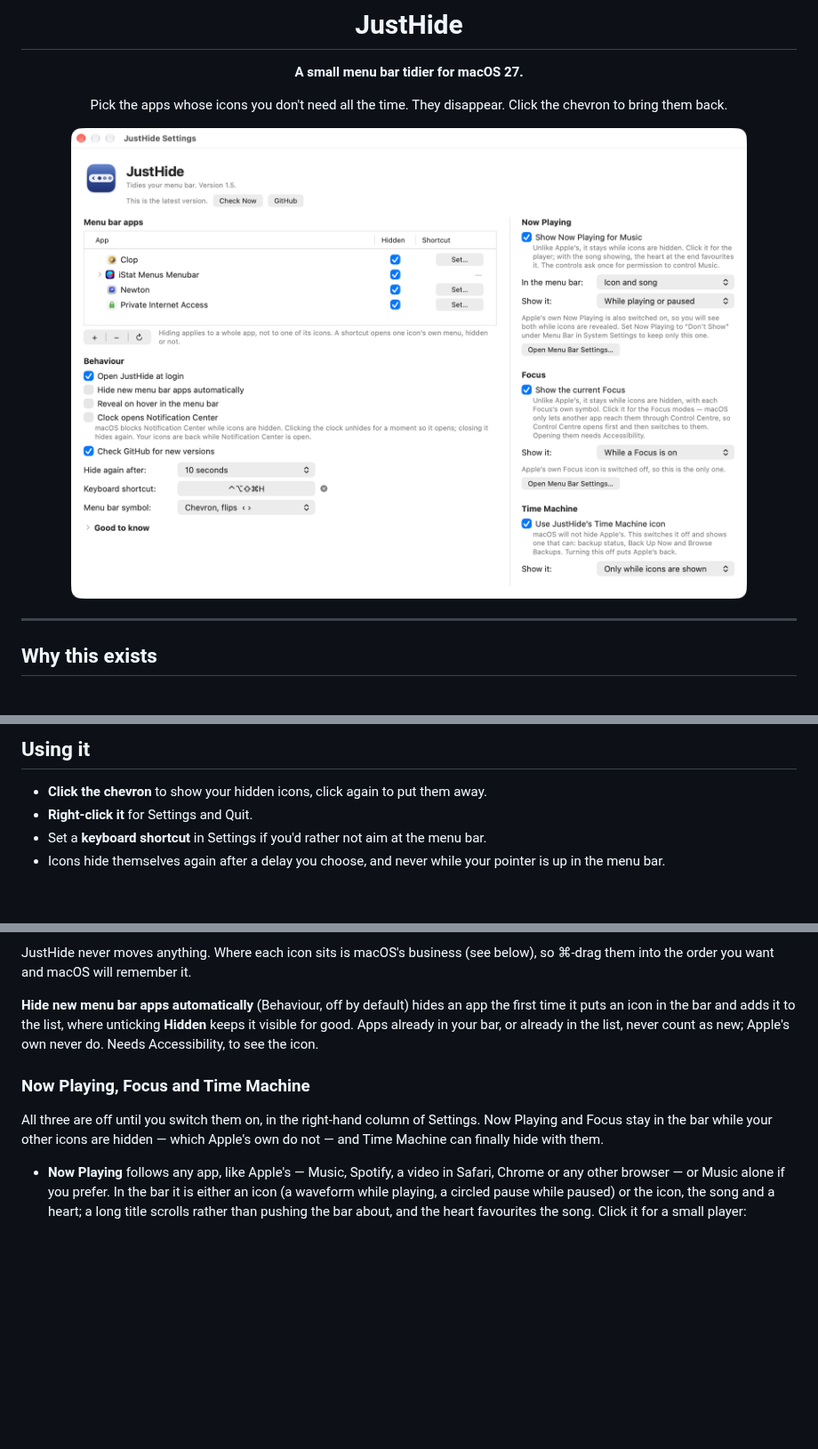
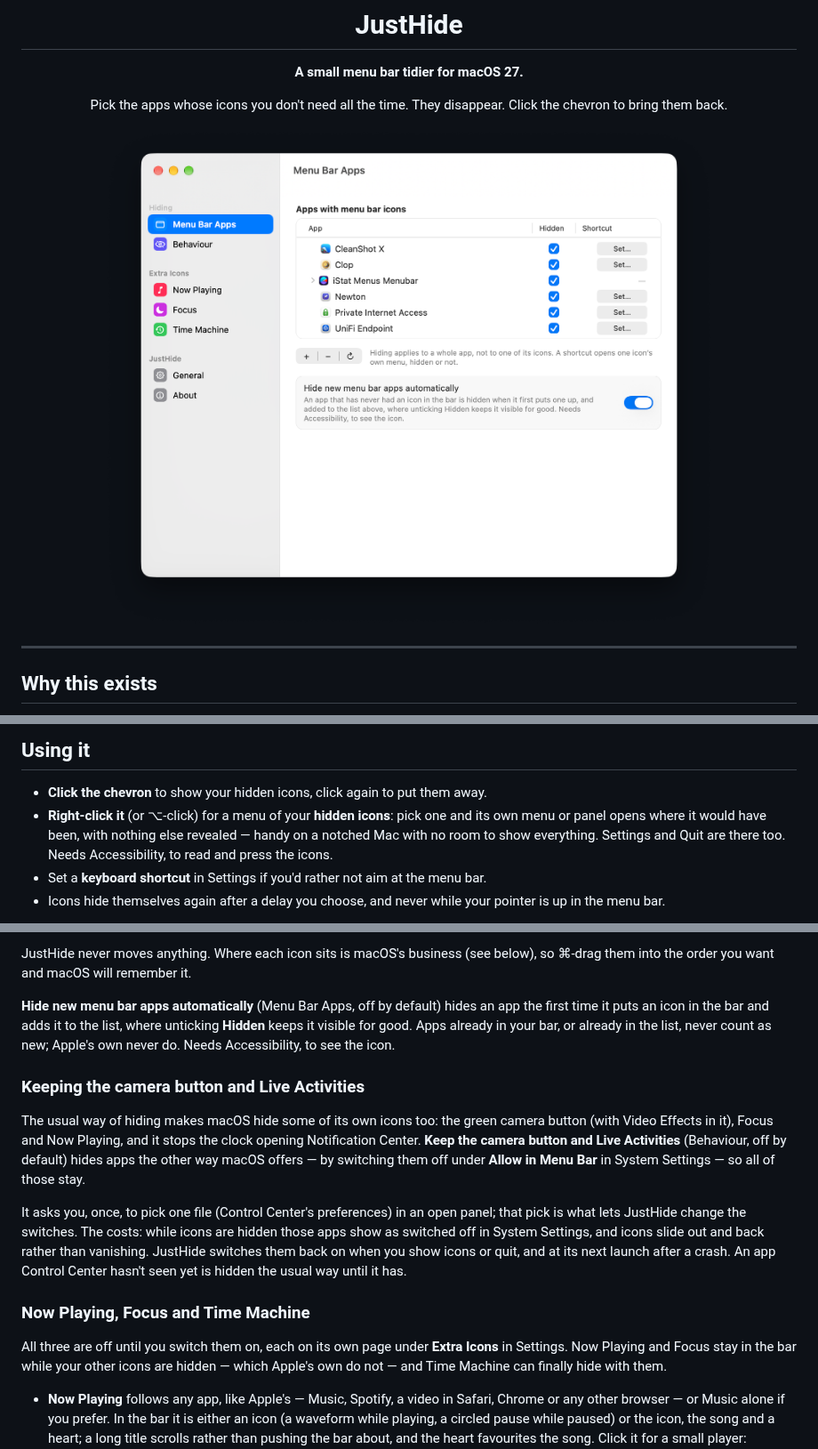
Before and after one commit to benjustjammin/justhide, a Markdown page: README.md, 3 parts joined by grey strips. Shown at 89% size. GitHub-like rendering; pictures changed too: docs/settings.png; blank space fills up the shorter version.

```diff
--- a/README.md
+++ b/README.md
@@ -87,7 +87,10 @@ working and hide nothing.
 ## Using it
 
 - **Click the chevron** to show your hidden icons, click again to put them away.
-- **Right-click it** for Settings and Quit.
+- **Right-click it** (or ⌥-click) for a menu of your **hidden icons**: pick one and
+  its own menu or panel opens where it would have been, with nothing else revealed —
+  handy on a notched Mac with no room to show everything. Settings and Quit are there
+  too. Needs Accessibility, to read and press the icons.
 - Set a **keyboard shortcut** in Settings if you'd rather not aim at the menu bar.
 - Icons hide themselves again after a delay you choose, and never while your pointer
   is up in the menu bar.
@@ -108,14 +111,30 @@ with a single icon needs no name. This one needs Accessibility.
 JustHide never moves anything. Where each icon sits is macOS's business (see below),
 so ⌘-drag them into the order you want and macOS will remember it.
 
-**Hide new menu bar apps automatically** (Behaviour, off by default) hides an app the
+**Hide new menu bar apps automatically** (Menu Bar Apps, off by default) hides an app the
 first time it puts an icon in the bar and adds it to the list, where unticking
 **Hidden** keeps it visible for good. Apps already in your bar, or already in the list,
 never count as new; Apple's own never do. Needs Accessibility, to see the icon.
 
+### Keeping the camera button and Live Activities
+
+The usual way of hiding makes macOS hide some of its own icons too: the green camera
+button (with Video Effects in it), Focus and Now Playing, and it stops the clock
+opening Notification Center. **Keep the camera button and Live Activities**
+(Behaviour, off by default) hides apps the other way macOS offers — by switching them
+off under **Allow in Menu Bar** in System Settings — so all of those stay.
+
+It asks you, once, to pick one file (Control Center's preferences) in an open panel;
+that pick is what lets JustHide change the switches. The costs: while icons are hidden
+those apps show as switched off in System Settings, and icons slide out and back
+rather than vanishing. JustHide switches them back on when you show icons or quit, and
+at its next launch after a crash. An app Control Center hasn't seen yet is hidden the
+usual way until it has.
+
 ### Now Playing, Focus and Time Machine
 
-All three are off until you switch them on, in the right-hand column of Settings.
+All three are off until you switch them on, each on its own page under **Extra Icons**
+in Settings.
 Now Playing and Focus stay in the bar while your other icons are hidden — which
 Apple's own do not — and Time Machine can finally hide with them.
 
```
Also changed, not shown: other parts of README.md (+5 -2 lines), 7 other files.
